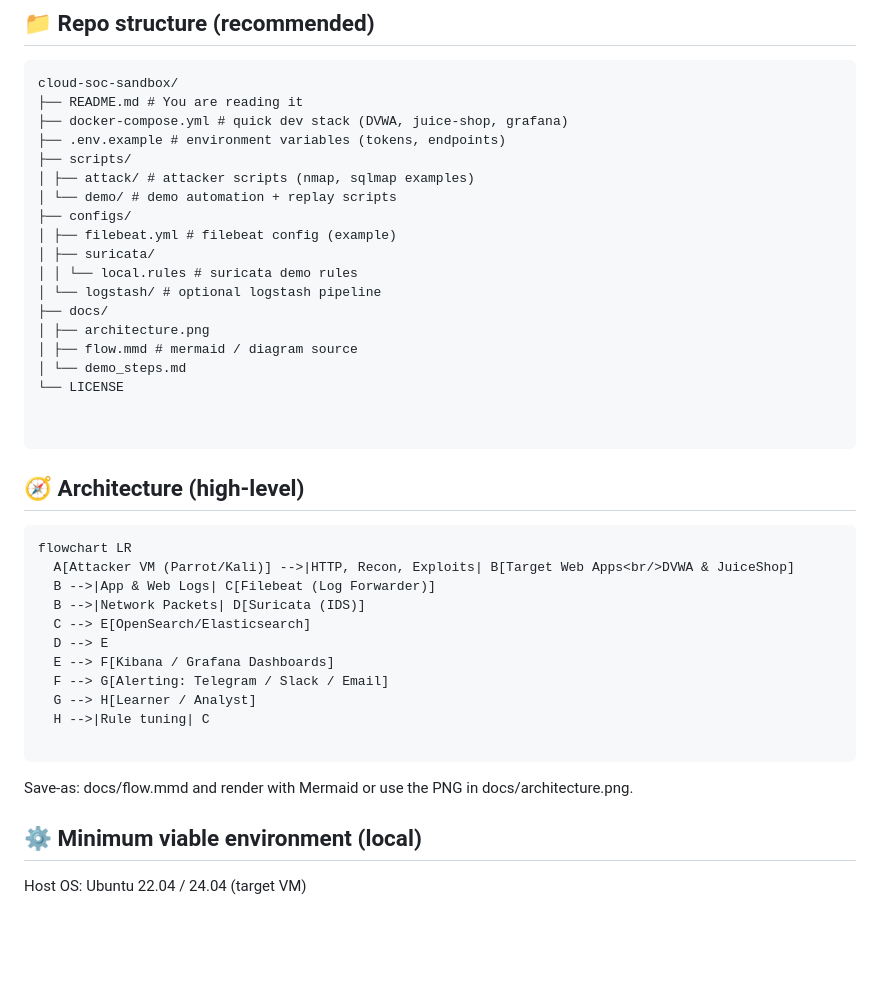
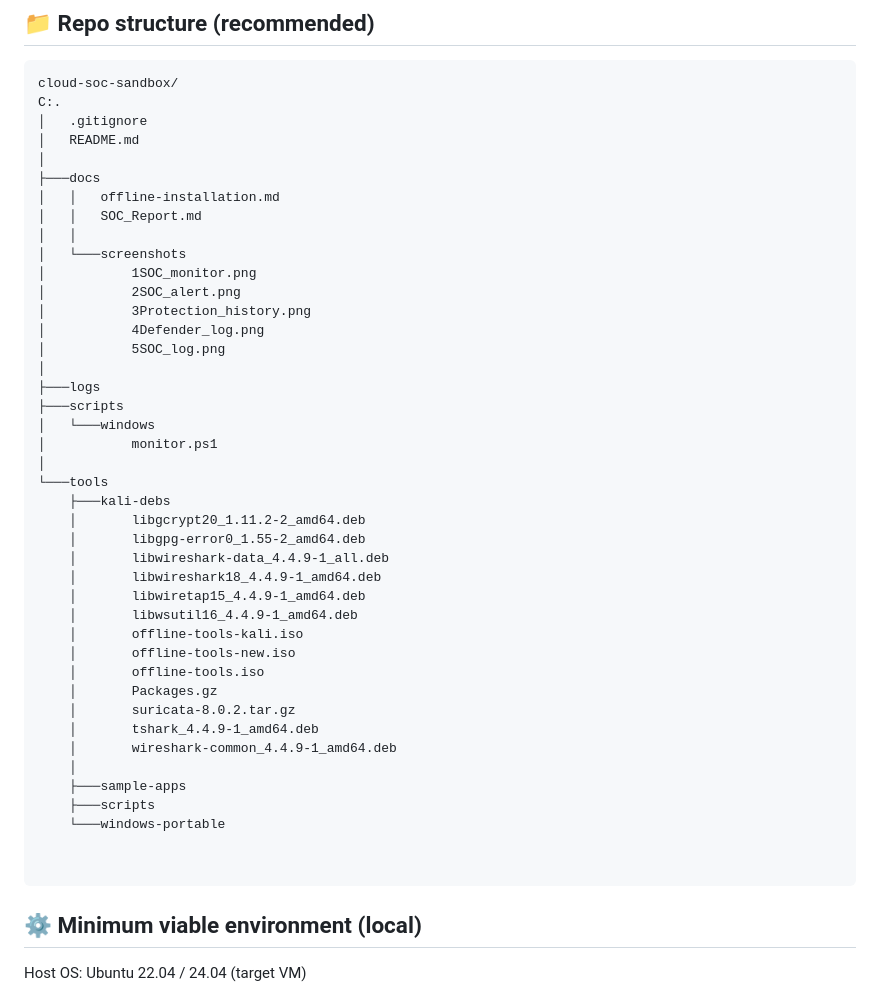
Before and after one commit to Tech-Society-SEC/CloudSEC-Sandbox, a Markdown page: README.md, the part around the change. GitHub-like rendering; blank space fills up the shorter version.

````diff
--- a/README.md
+++ b/README.md
@@ -18,42 +18,48 @@ This project develops a secure sandbox for practicing web attack simulations and
 
 ```
 cloud-soc-sandbox/
-├── README.md # You are reading it
-├── docker-compose.yml # quick dev stack (DVWA, juice-shop, grafana)
-├── .env.example # environment variables (tokens, endpoints)
-├── scripts/
-│ ├── attack/ # attacker scripts (nmap, sqlmap examples)
-│ └── demo/ # demo automation + replay scripts
-├── configs/
-│ ├── filebeat.yml # filebeat config (example)
-│ ├── suricata/
-│ │ └── local.rules # suricata demo rules
-│ └── logstash/ # optional logstash pipeline
-├── docs/
-│ ├── architecture.png
-│ ├── flow.mmd # mermaid / diagram source
-│ └── demo_steps.md
-└── LICENSE
+C:.
+│   .gitignore
+│   README.md
+│
+├───docs
+│   │   offline-installation.md
+│   │   SOC_Report.md
+│   │
+│   └───screenshots
+│           1SOC_monitor.png
+│           2SOC_alert.png
+│           3Protection_history.png
+│           4Defender_log.png
+│           5SOC_log.png
+│
+├───logs
+├───scripts
+│   └───windows
+│           monitor.ps1
+│
+└───tools
+    ├───kali-debs
+    │       libgcrypt20_1.11.2-2_amd64.deb
+    │       libgpg-error0_1.55-2_amd64.deb
+    │       libwireshark-data_4.4.9-1_all.deb
+    │       libwireshark18_4.4.9-1_amd64.deb
+    │       libwiretap15_4.4.9-1_amd64.deb
+    │       libwsutil16_4.4.9-1_amd64.deb
+    │       offline-tools-kali.iso
+    │       offline-tools-new.iso
+    │       offline-tools.iso
+    │       Packages.gz
+    │       suricata-8.0.2.tar.gz
+    │       tshark_4.4.9-1_amd64.deb
+    │       wireshark-common_4.4.9-1_amd64.deb
+    │
+    ├───sample-apps
+    ├───scripts
+    └───windows-portable
 
 
 ```
-
-## 🧭 Architecture (high-level)
-
-```
-flowchart LR
-  A[Attacker VM (Parrot/Kali)] -->|HTTP, Recon, Exploits| B[Target Web Apps<br/>DVWA & JuiceShop]
-  B -->|App & Web Logs| C[Filebeat (Log Forwarder)]
-  B -->|Network Packets| D[Suricata (IDS)]
-  C --> E[OpenSearch/Elasticsearch]
-  D --> E
-  E --> F[Kibana / Grafana Dashboards]
-  F --> G[Alerting: Telegram / Slack / Email]
-  G --> H[Learner / Analyst]
-  H -->|Rule tuning| C
-
-```
-Save-as: docs/flow.mmd and render with Mermaid or use the PNG in docs/architecture.png.
 
 ## ⚙️ Minimum viable environment (local)
 
````
